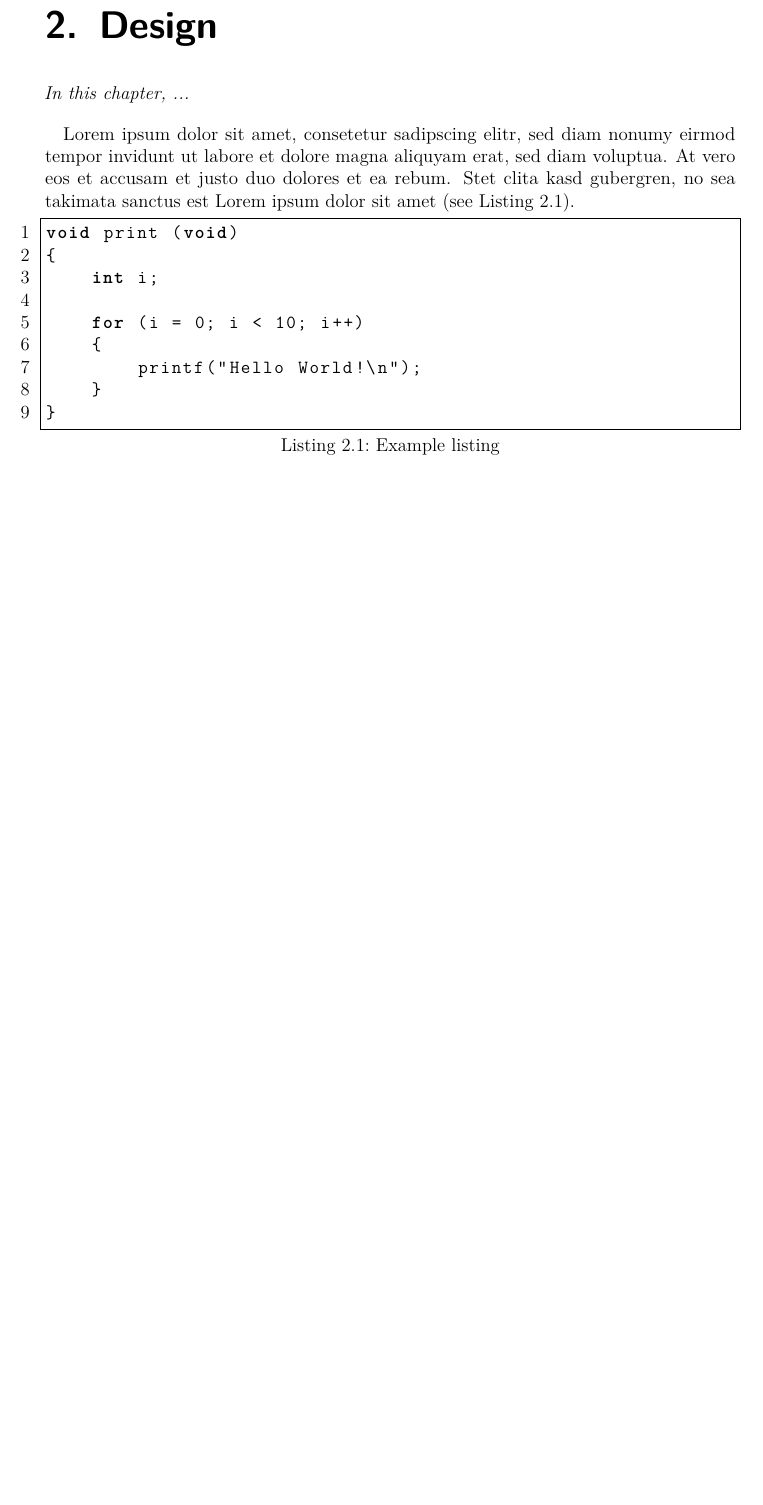
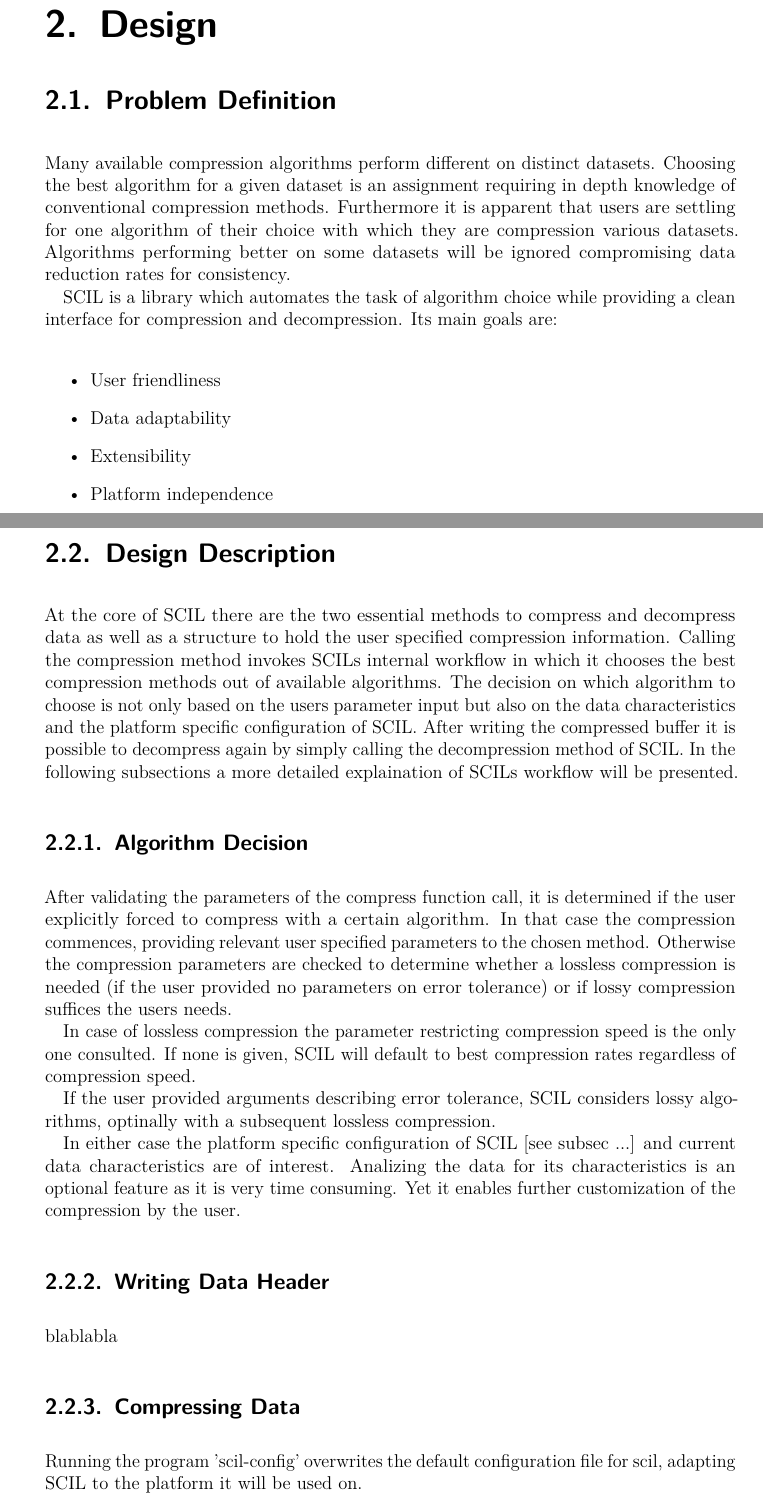
Before and after one commit to JulianKunkel/scil, a LaTeX document (scil/concept/Ausarbeitung/Report.tex): part of page 6 of 14 before the commit and two parts of pages 6 and 7 of 15 after it, the two joined at a grey line, cut so that both start at the same text, the shorter picture padded with empty space. Compiled offline with pdfLaTeX.

Commit message:
Started writing desing-chapter of report

```diff
--- a/scil/concept/Ausarbeitung/Report.tex
+++ b/scil/concept/Ausarbeitung/Report.tex
@@ -169,27 +169,88 @@ fitting compression algorithm at disposal\footnotemark[\value{footnote}].\par
 \chapter{Design}
 \label{Design}
 
-\textit{%
-In this chapter, ...
-}
+\section{Problem Definition}
 
 \bigskip
 
-Lorem ipsum dolor sit amet, consetetur sadipscing elitr, sed diam nonumy eirmod tempor invidunt ut labore et dolore magna aliquyam erat, sed diam voluptua.
-At vero eos et accusam et justo duo dolores et ea rebum.
-Stet clita kasd gubergren, no sea takimata sanctus est Lorem ipsum dolor sit amet (see \cref{lst:listing}).
+Many available compression algorithms perform different on distinct datasets.
+Choosing the best algorithm for a given dataset is an assignment requiring
+in depth knowledge of conventional compression methods. Furthermore it is
+apparent that users are settling for one algorithm of their choice with which
+they are compression various datasets. Algorithms performing better on some
+datasets will be ignored compromising data reduction rates for consistency.\par
+SCIL is a library which automates the task of algorithm choice while providing
+a clean interface for compression and decompression. Its main goals are:
 
-\begin{lstlisting}[caption=Example listing, label={lst:listing}]
-void print (void)
-{
-	int i;
+\bigskip
 
-	for (i = 0; i < 10; i++)
-	{
-		printf("Hello World!\n");
-	}
-}
-\end{lstlisting}
+\begin{itemize}
+	\item User friendliness
+	\item Data adaptability
+	\item Extensibility
+	\item Platform independence
+\end{itemize}
+
+\bigskip
+
+\clearpage
+
+\section{Design Description}
+
+\bigskip
+
+At the core of SCIL there are the two essential methods to compress and
+decompress data as well as a structure to hold the user specified compression
+information. Calling the compression method invokes SCILs internal workflow in
+which it chooses the best compression methods out of available algorithms.
+The decision on which algorithm to choose is not only based on the users
+parameter input but also on the data characteristics and the platform specific
+configuration of SCIL. After writing the compressed buffer it is possible to
+decompress again by simply calling the decompression method of SCIL.
+In the following subsections a more detailed explaination of SCILs workflow
+will be presented.
+
+\bigskip
+
+\subsection{Algorithm Decision}
+
+\bigskip
+
+After validating the parameters of the compress function call, it is determined
+if the user explicitly forced to compress with a certain algorithm. In that case
+the compression commences, providing relevant user specified parameters to the
+chosen method. Otherwise the compression parameters are checked to determine
+whether a lossless compression is needed (if the user provided no parameters on
+error tolerance) or if lossy compression suffices the users needs. \par
+In case of lossless compression the parameter restricting compression speed is
+the only one consulted. If none is given, SCIL will default to best compression
+rates regardless of compression speed. \par
+If the user provided arguments describing error tolerance, SCIL considers lossy
+algorithms, optinally with a subsequent lossless compression. \par
+In either case the platform specific configuration of SCIL [see subsec ...] and
+current data characteristics are of interest. Analizing the data for its
+characteristics is an optional feature as it is very time consuming. Yet it
+enables further customization of the compression by the user.
+
+\bigskip
+
+\subsection{Writing Data Header}
+
+\bigskip
+
+blablabla
+
+\bigskip
+
+\subsection{Compressing Data}
+
+\bigskip
+
+Running the program 'scil-config' overwrites
+the default configuration file for scil, adapting SCIL to the platform it will
+be used on.
+
+\clearpage
 
 \chapter{Conclusion}
 \label{Conclusion}
```
Also changed, not shown: 1 other file.
